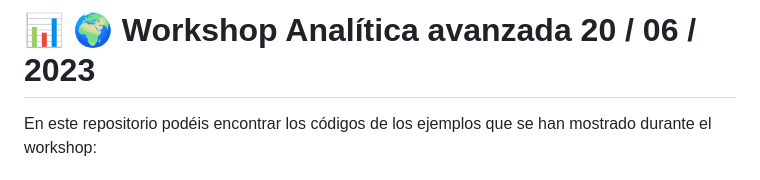
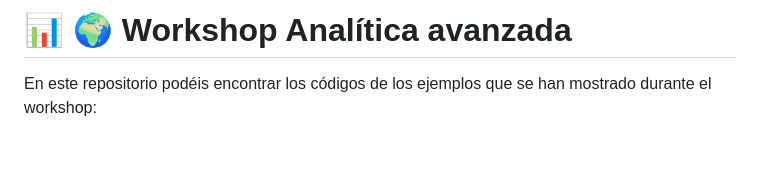
Before and after one commit to esri-es/workshop_analitica_avanzada, a Markdown page: README.md, the part around the change. Drawn GitHub-style; blank space fills up the shorter version.

```diff
--- a/README.md
+++ b/README.md
@@ -1,4 +1,4 @@
-# 📊 🌍 Workshop Analítica avanzada 20 / 06 / 2023
+# 📊 🌍 Workshop Analítica avanzada
 
 En este repositorio podéis encontrar los códigos de los ejemplos que se han mostrado durante el workshop:
 
```
